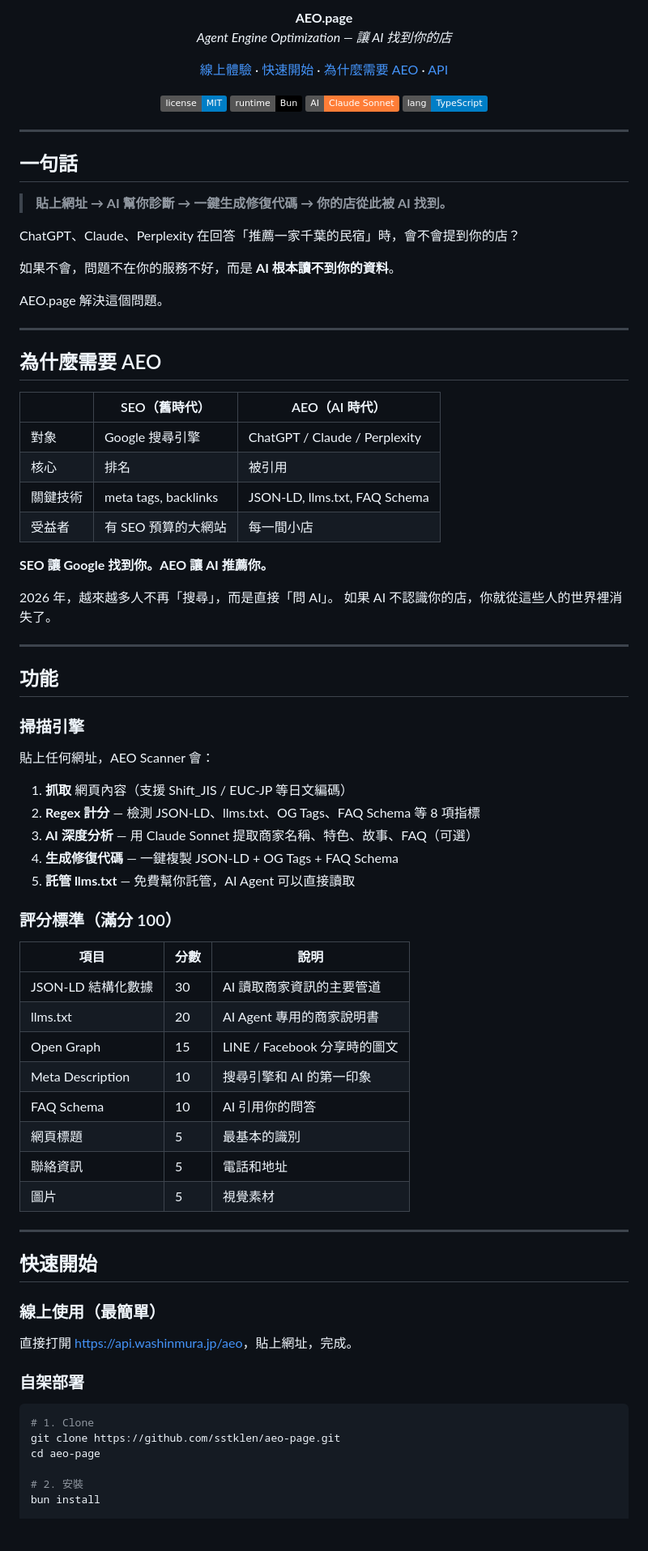
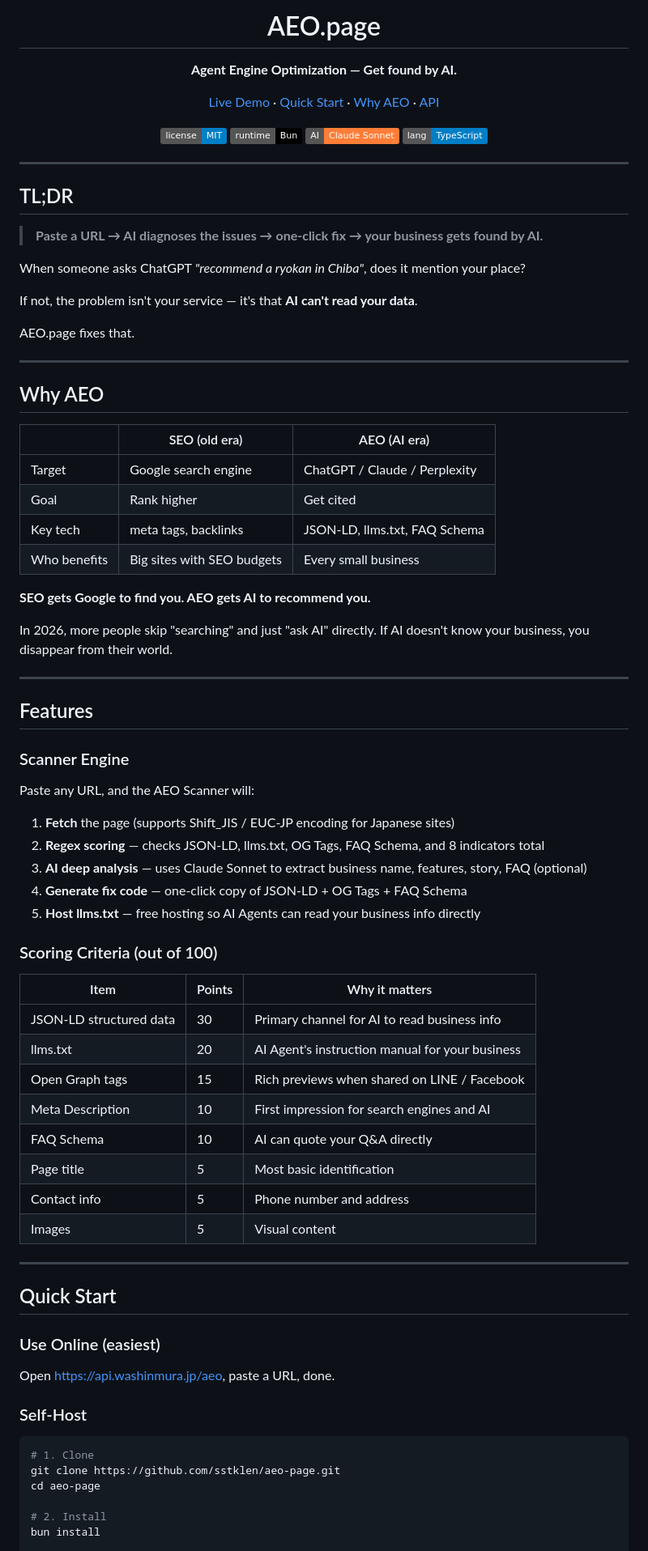
Before and after one commit to kaochaoting/aeo-page, a Markdown page: README.md, the part around one of its changes. Shown at 81% size. GitHub-like rendering; badges without logos; blank space fills up the shorter version.

Commit message:
docs: rewrite README — English primary, Chinese/Japanese secondary
Co-Authored-By: Claude Opus 4.6 <noreply@anthropic.com>

````diff
--- a/README.md
+++ b/README.md
@@ -1,12 +1,12 @@
 <p align="center">
-  <strong style="font-size: 2rem;">AEO.page</strong><br>
-  <em>Agent Engine Optimization — 讓 AI 找到你的店</em>
+  <h1 align="center">AEO.page</h1>
+  <p align="center"><strong>Agent Engine Optimization — Get found by AI.</strong></p>
 </p>
 
 <p align="center">
-  <a href="https://api.washinmura.jp/aeo">線上體驗</a> ·
-  <a href="#快速開始">快速開始</a> ·
-  <a href="#為什麼需要-aeo">為什麼需要 AEO</a> ·
+  <a href="https://api.washinmura.jp/aeo">Live Demo</a> ·
+  <a href="#quick-start">Quick Start</a> ·
+  <a href="#why-aeo">Why AEO</a> ·
   <a href="#api">API</a>
 </p>
 
@@ -19,74 +19,73 @@
 
 ---
 
-## 一句話
+## TL;DR
 
-> **貼上網址 → AI 幫你診斷 → 一鍵生成修復代碼 → 你的店從此被 AI 找到。**
+> **Paste a URL → AI diagnoses the issues → one-click fix → your business gets found by AI.**
 
-ChatGPT、Claude、Perplexity 在回答「推薦一家千葉的民宿」時，會不會提到你的店？
+When someone asks ChatGPT *"recommend a ryokan in Chiba"*, does it mention your place?
 
-如果不會，問題不在你的服務不好，而是 **AI 根本讀不到你的資料**。
+If not, the problem isn't your service — it's that **AI can't read your data**.
 
-AEO.page 解決這個問題。
+AEO.page fixes that.
 
 ---
 
-## 為什麼需要 AEO
+## Why AEO
 
-| | SEO（舊時代） | AEO（AI 時代） |
+| | SEO (old era) | AEO (AI era) |
 |---|---|---|
-| 對象 | Google 搜尋引擎 | ChatGPT / Claude / Perplexity |
-| 核心 | 排名 | 被引用 |
-| 關鍵技術 | meta tags, backlinks | JSON-LD, llms.txt, FAQ Schema |
-| 受益者 | 有 SEO 預算的大網站 | 每一間小店 |
+| Target | Google search engine | ChatGPT / Claude / Perplexity |
+| Goal | Rank higher | Get cited |
+| Key tech | meta tags, backlinks | JSON-LD, llms.txt, FAQ Schema |
+| Who benefits | Big sites with SEO budgets | Every small business |
 
-**SEO 讓 Google 找到你。AEO 讓 AI 推薦你。**
+**SEO gets Google to find you. AEO gets AI to recommend you.**
 
-2026 年，越來越多人不再「搜尋」，而是直接「問 AI」。
-如果 AI 不認識你的店，你就從這些人的世界裡消失了。
+In 2026, more people skip "searching" and just "ask AI" directly. If AI doesn't know your business, you disappear from their world.
 
 ---
 
-## 功能
+## Features
 
-### 掃描引擎
+### Scanner Engine
 
-貼上任何網址，AEO Scanner 會：
+Paste any URL, and the AEO Scanner will:
 
-1. **抓取** 網頁內容（支援 Shift_JIS / EUC-JP 等日文編碼）
-2. **Regex 計分** — 檢測 JSON-LD、llms.txt、OG Tags、FAQ Schema 等 8 項指標
-3. **AI 深度分析** — 用 Claude Sonnet 提取商家名稱、特色、故事、FAQ（可選）
-4. **生成修復代碼** — 一鍵複製 JSON-LD + OG Tags + FAQ Schema
-5. **託管 llms.txt** — 免費幫你託管，AI Agent 可以直接讀取
+1. **Fetch** the page (supports Shift_JIS / EUC-JP encoding for Japanese sites)
+2. **Regex scoring** — checks JSON-LD, llms.txt, OG Tags, FAQ Schema, and 8 indicators total
+3. **AI deep analysis** — uses Claude Sonnet to extract business name, features, story, FAQ (optional)
+4. **Generate fix code** — one-click copy of JSON-LD + OG Tags + FAQ Schema
+5. **Host llms.txt** — free hosting so AI Agents can read your business info directly
 
-### 評分標準（滿分 100）
+### Scoring Criteria (out of 100)
 
-| 項目 | 分數 | 說明 |
-|------|------|------|
-| JSON-LD 結構化數據 | 30 | AI 讀取商家資訊的主要管道 |
-| llms.txt | 20 | AI Agent 專用的商家說明書 |
-| Open Graph | 15 | LINE / Facebook 分享時的圖文 |
-| Meta Description | 10 | 搜尋引擎和 AI 的第一印象 |
-| FAQ Schema | 10 | AI 引用你的問答 |
-| 網頁標題 | 5 | 最基本的識別 |
-| 聯絡資訊 | 5 | 電話和地址 |
-| 圖片 | 5 | 視覺素材 |
+| Item | Points | Why it matters |
+|------|--------|----------------|
+| JSON-LD structured data | 30 | Primary channel for AI to read business info |
+| llms.txt | 20 | AI Agent's instruction manual for your business |
+| Open Graph tags | 15 | Rich previews when shared on LINE / Facebook |
+| Meta Description | 10 | First impression for search engines and AI |
+| FAQ Schema | 10 | AI can quote your Q&A directly |
+| Page title | 5 | Most basic identification |
+| Contact info | 5 | Phone number and address |
+| Images | 5 | Visual content |
 
 ---
 
-## 快速開始
+## Quick Start
 
-### 線上使用（最簡單）
+### Use Online (easiest)
 
-直接打開 [https://api.washinmura.jp/aeo](https://api.washinmura.jp/aeo)，貼上網址，完成。
+Open [https://api.washinmura.jp/aeo](https://api.washinmura.jp/aeo), paste a URL, done.
 
-### 自架部署
+### Self-Host
 
 ```bash
 # 1. Clone
 git clone https://github.com/sstklen/aeo-page.git
 cd aeo-page
 
-# 2. 安裝
+# 2. Install
 bun install
 
````
Also changed, not shown: other parts of README.md (+89 -70 lines).
